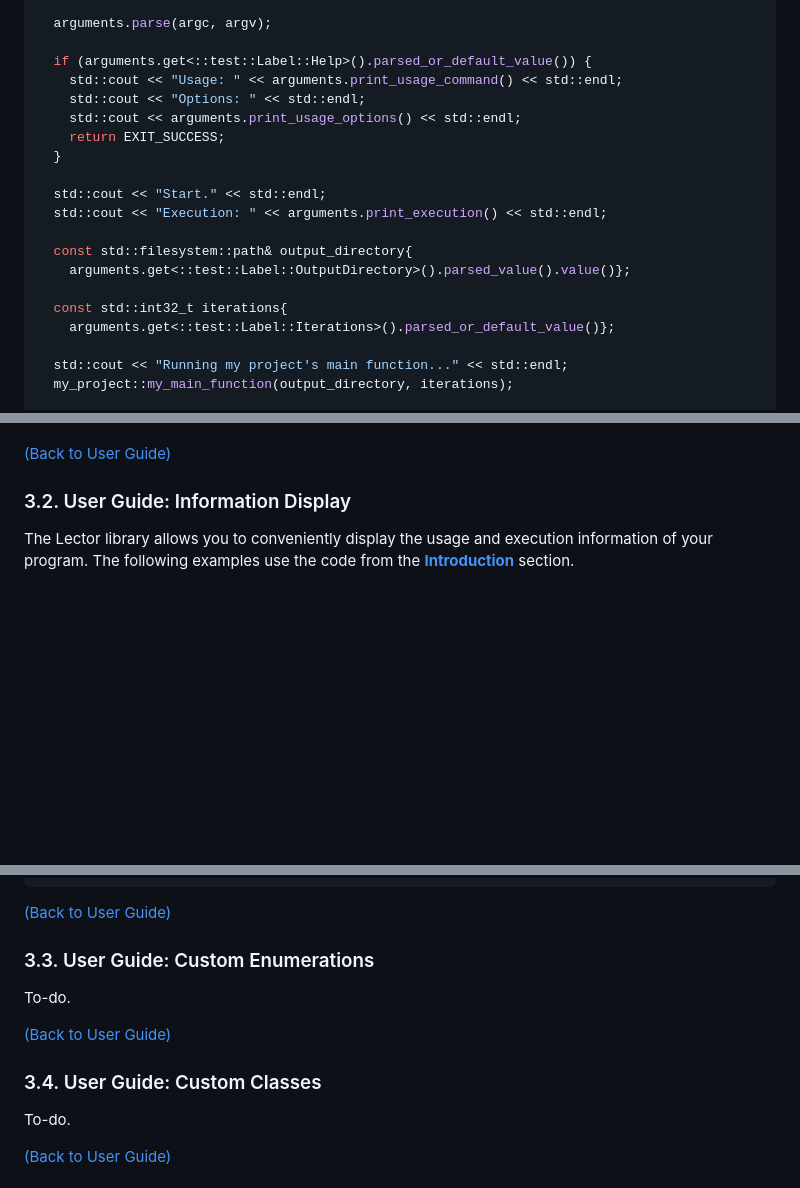
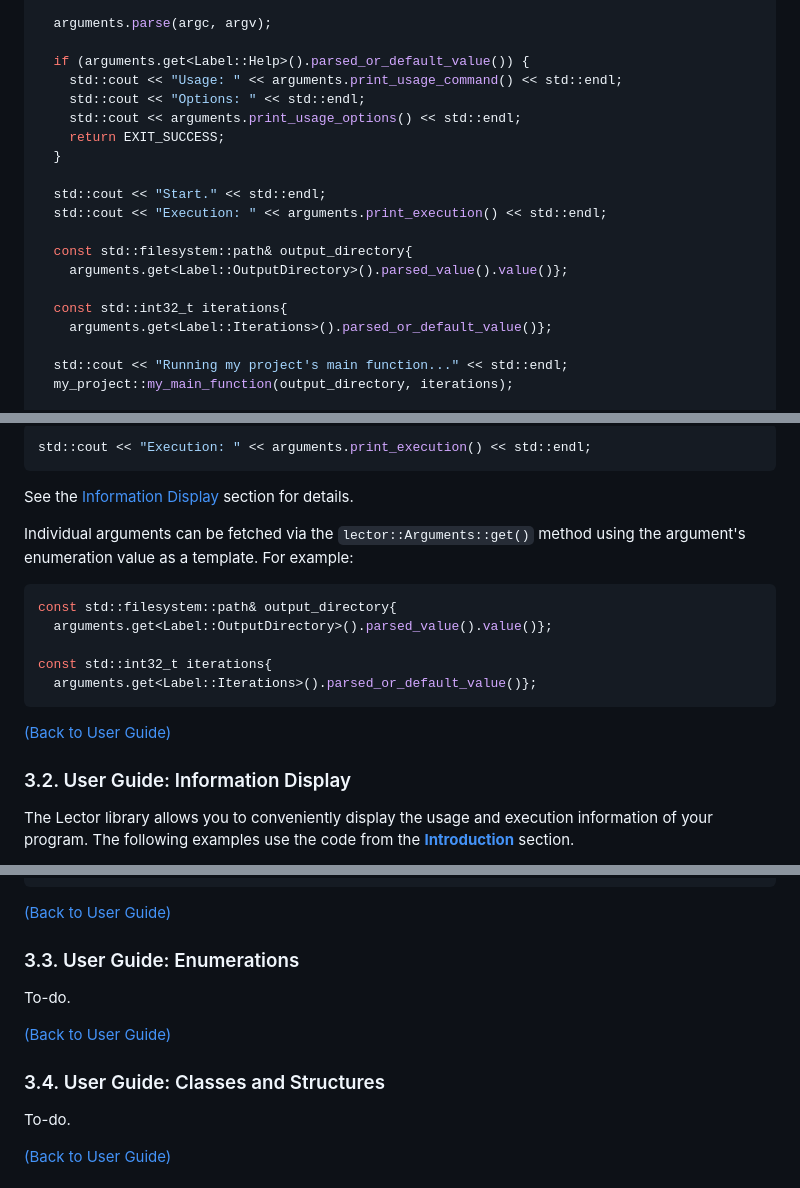
Before and after one commit to acodcha/lector, a Markdown page: README.md, 3 parts joined by grey strips. GitHub-like rendering; blank space fills up the shorter version.

````diff
--- a/README.md
+++ b/README.md
@@ -40,7 +40,7 @@ int main(int argc, char* argv[]) {
 
   arguments.parse(argc, argv);
 
-  if (arguments.get<::test::Label::Help>().parsed_or_default_value()) {
+  if (arguments.get<Label::Help>().parsed_or_default_value()) {
     std::cout << "Usage: " << arguments.print_usage_command() << std::endl;
     std::cout << "Options: " << std::endl;
     std::cout << arguments.print_usage_options() << std::endl;
@@ -51,10 +51,10 @@ int main(int argc, char* argv[]) {
   std::cout << "Execution: " << arguments.print_execution() << std::endl;
 
   const std::filesystem::path& output_directory{
-    arguments.get<::test::Label::OutputDirectory>().parsed_value().value()};
+    arguments.get<Label::OutputDirectory>().parsed_value().value()};
 
   const std::int32_t iterations{
-    arguments.get<::test::Label::Iterations>().parsed_or_default_value()};
+    arguments.get<Label::Iterations>().parsed_or_default_value()};
 
   std::cout << "Running my project's main function..." << std::endl;
   my_project::my_main_function(output_directory, iterations);
@@ -230,3 +283,18 @@ To-do.
+```cpp
+std::cout << "Execution: " << arguments.print_execution() << std::endl;
+```
+
+See the [Information Display](#32-user-guide-information-display) section for details.
+
+Individual arguments can be fetched via the `lector::Arguments::get()` method using the argument's enumeration value as a template. For example:
+
+```cpp
+const std::filesystem::path& output_directory{
+  arguments.get<Label::OutputDirectory>().parsed_value().value()};
+
+const std::int32_t iterations{
+  arguments.get<Label::Iterations>().parsed_or_default_value()};
+```
 
 [(Back to User Guide)](#3-user-guide)
 
@@ -259,13 +327,13 @@ End.
 
 [(Back to User Guide)](#3-user-guide)
 
-### 3.3. User Guide: Custom Enumerations
+### 3.3. User Guide: Enumerations
 
 To-do.
 
 [(Back to User Guide)](#3-user-guide)
 
-### 3.4. User Guide: Custom Classes
+### 3.4. User Guide: Classes and Structures
 
 To-do.
 
````
Also changed, not shown: other parts of README.md (+57 -4 lines).
